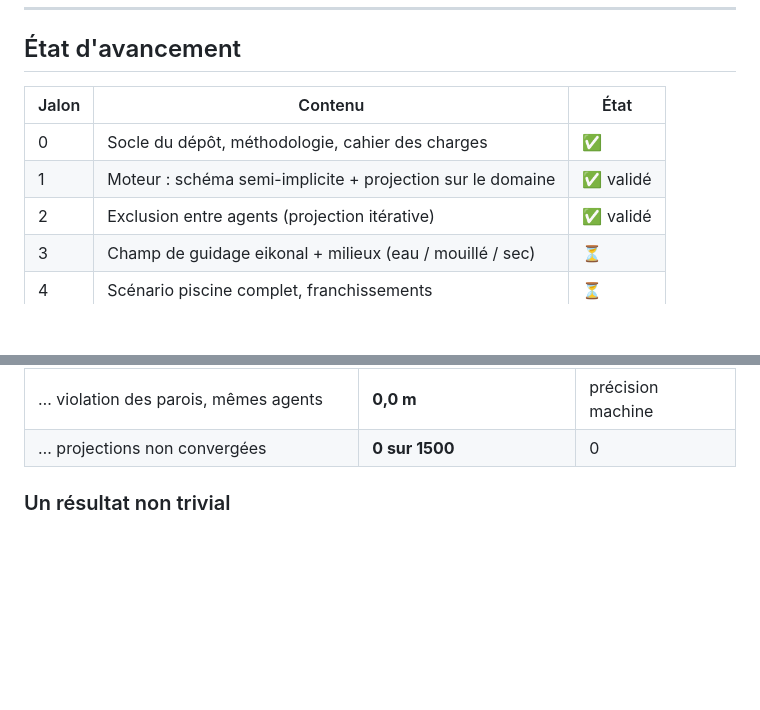
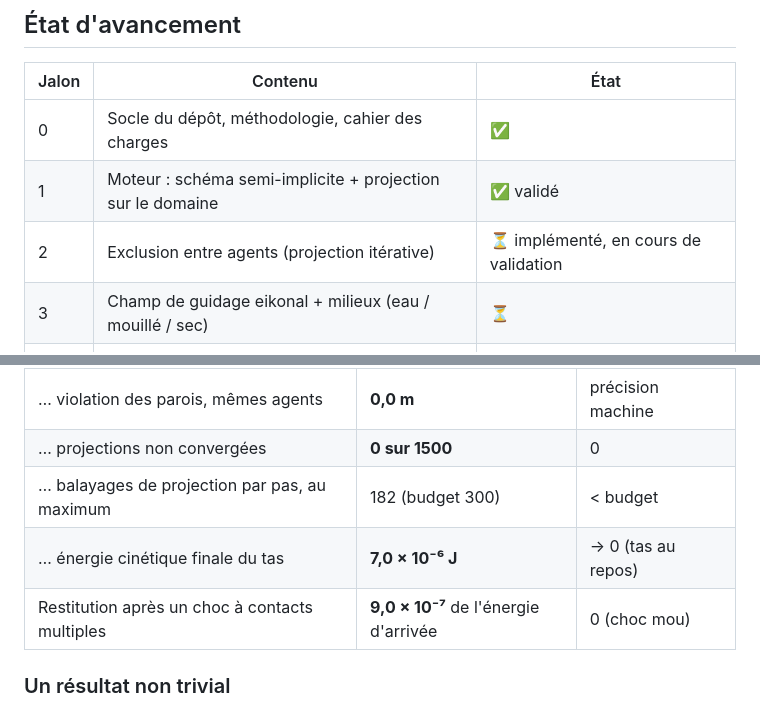
Before and after one commit to ViscoCrowd/ViscoCrowd-simulation, a Markdown page: README.md, 2 parts joined by grey strips. Drawn GitHub-style; blank space fills up the shorter version.

```diff
--- a/README.md
+++ b/README.md
@@ -141,7 +141,7 @@ Matplotlib, par exemple TkAgg avec Tk installé. Le conteneur Docker configuré
 |---|---|---|
 | 0 | Socle du dépôt, méthodologie, cahier des charges | ✅ |
 | 1 | Moteur : schéma semi-implicite + projection sur le domaine | ✅ validé |
-| 2 | Exclusion entre agents (projection itérative) | ✅ validé |
+| 2 | Exclusion entre agents (projection itérative) | ⏳ implémenté, en cours de validation |
 | 3 | Champ de guidage eikonal + milieux (eau / mouillé / sec) | ⏳ |
 | 4 | Scénario piscine complet, franchissements | ⏳ |
 | 5 | Campagnes, diagramme fondamental, validation chiffrée | ⏳ |
@@ -166,6 +166,9 @@ Chaque critère produit un **nombre**, pas une impression visuelle. Reproductibl
 | Recouvrement résiduel entre agents (36 disques, Δt = 2·10⁻³ s) | **≤ 10⁻⁶ m** (1,4 × 10⁻⁵ du rayon de 0,07 m) | ≤ tolérance annoncée |
 | … violation des parois, mêmes agents | **0,0 m** | précision machine |
 | … projections non convergées | **0 sur 1500** | 0 |
+| … balayages de projection par pas, au maximum | 182 (budget 300) | < budget |
+| … énergie cinétique finale du tas | **7,0 × 10⁻⁶ J** | → 0 (tas au repos) |
+| Restitution après un choc à contacts multiples | **9,0 × 10⁻⁷** de l'énergie d'arrivée | 0 (choc mou) |
 
 ### Un résultat non trivial
 
```
Also changed, not shown: docs/journal-decisions.md (+95 -25 lines).
